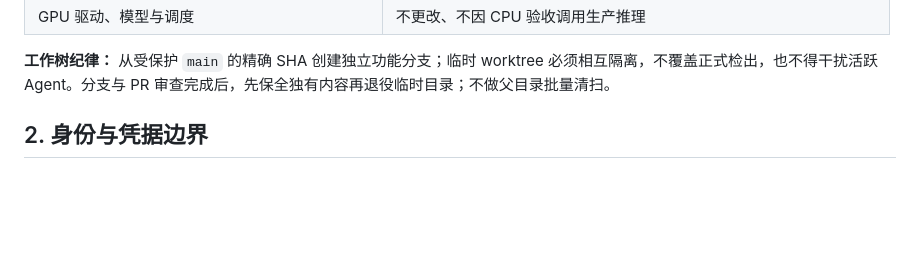
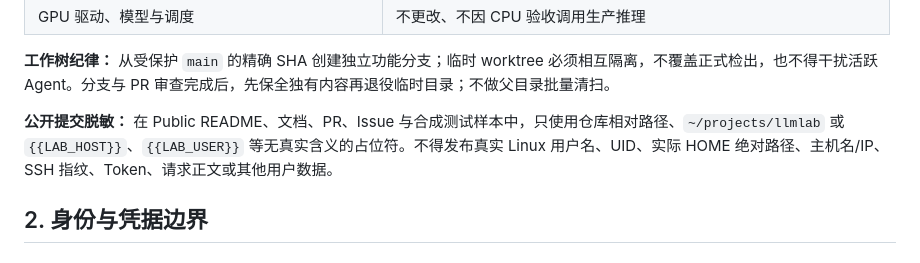
Before and after one commit to ProfessorZhi/llmlab, a Markdown page: docs/access-boundaries.md, the part around the change. Rendered like a GitHub page; blank space fills up the shorter version.

Commit message:
docs: require public identifier placeholders in canonical boundary policy

```diff
--- a/docs/access-boundaries.md
+++ b/docs/access-boundaries.md
@@ -28,6 +28,8 @@
 | GPU 驱动、模型与调度 | 不更改、不因 CPU 验收调用生产推理 |
 
 **工作树纪律：** 从受保护 `main` 的精确 SHA 创建独立功能分支；临时 worktree 必须相互隔离，不覆盖正式检出，也不得干扰活跃 Agent。分支与 PR 审查完成后，先保全独有内容再退役临时目录；不做父目录批量清扫。
+
+**公开提交脱敏：** 在 Public README、文档、PR、Issue 与合成测试样本中，只使用仓库相对路径、`~/projects/llmlab` 或 `{{LAB_HOST}}`、`{{LAB_USER}}` 等无真实含义的占位符。不得发布真实 Linux 用户名、UID、实际 HOME 绝对路径、主机名/IP、SSH 指纹、Token、请求正文或其他用户数据。
 
 ## 2. 身份与凭据边界
 
```
